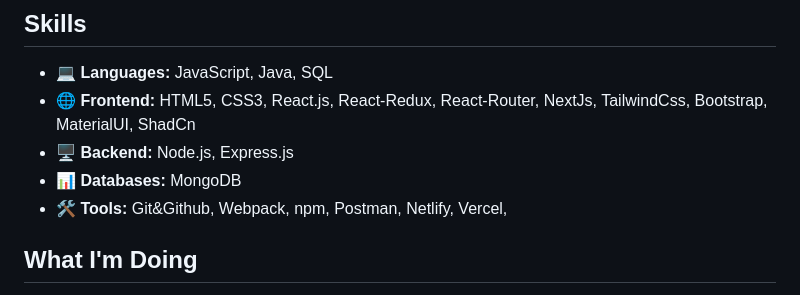
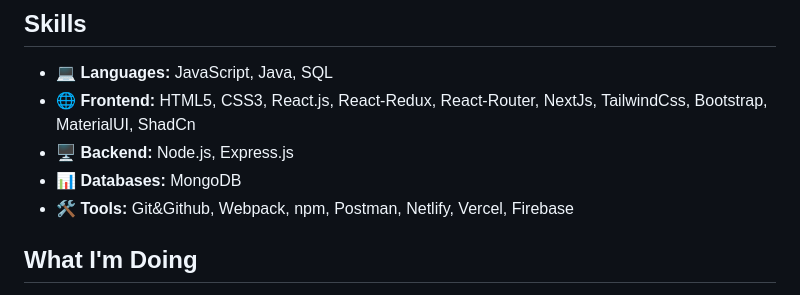
Before and after one commit to md-arif-alam/md-arif-alam, a Markdown page: README.md, the part around the change printed below. Drawn GitHub-style.

```diff
--- a/README.md
+++ b/README.md
@@ -55,7 +55,7 @@ I'm a passionate Frontend Developer with a keen interest in exploring Fullstack
 - 🌐 **Frontend:** HTML5, CSS3, React.js, React-Redux,  React-Router, NextJs, TailwindCss, Bootstrap, MaterialUI, ShadCn
 - 🖥️ **Backend:** Node.js, Express.js
 - 📊 **Databases:** MongoDB
-- 🛠️ **Tools:** Git&Github, Webpack, npm, Postman, Netlify, Vercel,
+- 🛠️ **Tools:** Git&Github, Webpack, npm, Postman, Netlify, Vercel, Firebase
 
 ## What I'm Doing
 Currently, I'm a freelance Web Developer and also honing my skills in Fullstack development, diving deeper into backend technologies while keeping my frontend skills sharp with the latest frameworks and best practices.
```
Also changed, not shown: other parts of README.md (+2 -2 lines).
